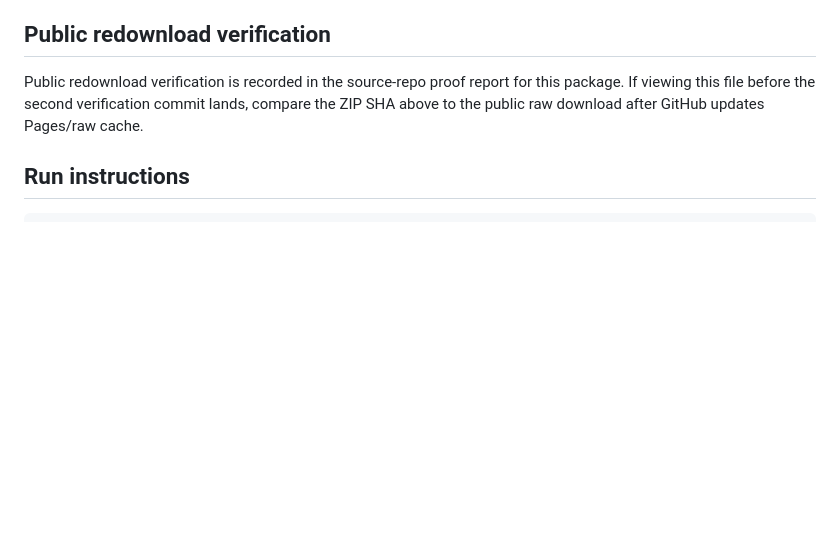
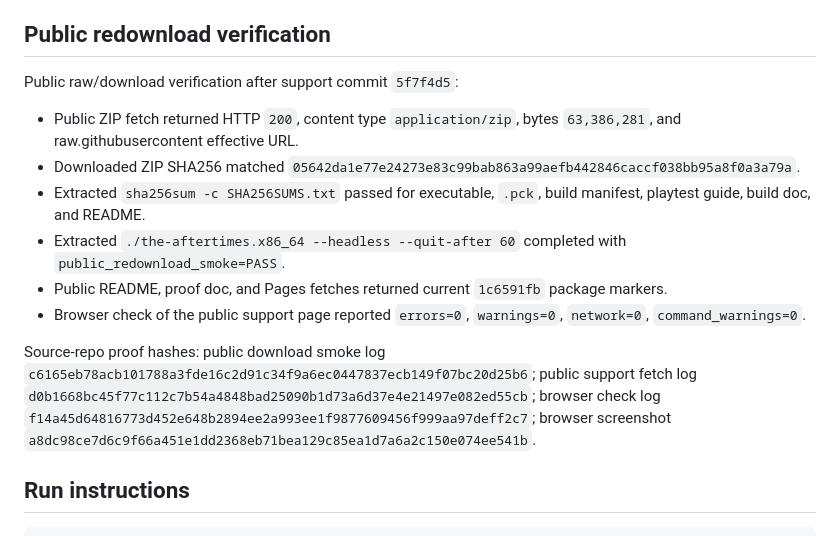
Before and after one commit to elias-leslie/the-aftertimes-support, a Markdown page: REALM1_PUBLIC_REPO_DOWNLOAD_1C6591FB.md, the part around the change. GitHub-like rendering; blank space fills up the shorter version.

Commit message:
Verify 1c6591fb public package

```diff
--- a/REALM1_PUBLIC_REPO_DOWNLOAD_1C6591FB.md
+++ b/REALM1_PUBLIC_REPO_DOWNLOAD_1C6591FB.md
@@ -36,7 +36,16 @@ The package was assembled from the current Linux export and extracted locally.
 
 ## Public redownload verification
 
-Public redownload verification is recorded in the source-repo proof report for this package. If viewing this file before the second verification commit lands, compare the ZIP SHA above to the public raw download after GitHub updates Pages/raw cache.
+Public raw/download verification after support commit `5f7f4d5`:
+
+- Public ZIP fetch returned HTTP `200`, content type `application/zip`, bytes `63,386,281`, and raw.githubusercontent effective URL.
+- Downloaded ZIP SHA256 matched `05642da1e77e24273e83c99bab863a99aefb442846caccf038bb95a8f0a3a79a`.
+- Extracted `sha256sum -c SHA256SUMS.txt` passed for executable, `.pck`, build manifest, playtest guide, build doc, and README.
+- Extracted `./the-aftertimes.x86_64 --headless --quit-after 60` completed with `public_redownload_smoke=PASS`.
+- Public README, proof doc, and Pages fetches returned current `1c6591fb` package markers.
+- Browser check of the public support page reported `errors=0`, `warnings=0`, `network=0`, `command_warnings=0`.
+
+Source-repo proof hashes: public download smoke log `c6165eb78acb101788a3fde16c2d91c34f9a6ec0447837ecb149f07bc20d25b6`; public support fetch log `d0b1668bc45f77c112c7b54a4848bad25090b1d73a6d37e4e21497e082ed55cb`; browser check log `f14a45d64816773d452e648b2894ee2a993ee1f9877609456f999aa97deff2c7`; browser screenshot `a8dc98ce7d6c9f66a451e1dd2368eb71bea129c85ea1d7a6a2c150e074ee541b`.
 
 ## Run instructions
 
```
